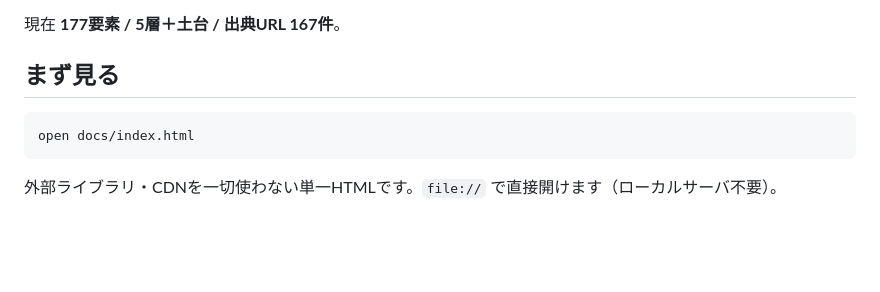
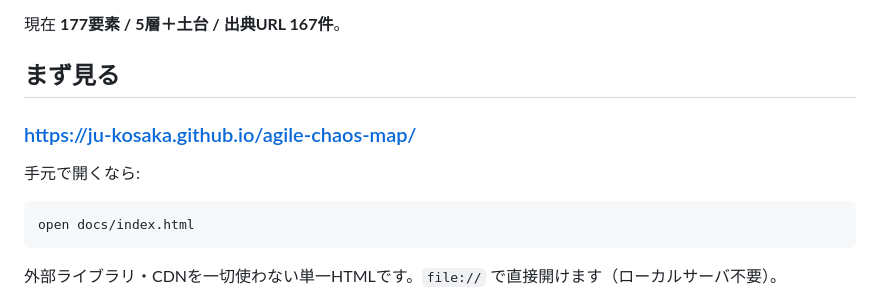
Before and after one commit to ju-kosaka/agile-chaos-map, a Markdown page: README.md, the part around the change. GitHub-like rendering; blank space fills up the shorter version.

Commit message:
README に GitHub Pages の公開URLを追記
Co-Authored-By: Claude Opus 5 (1M context) <noreply@anthropic.com>

````diff
--- a/README.md
+++ b/README.md
@@ -6,6 +6,10 @@
 現在 **177要素 / 5層＋土台 / 出典URL 167件**。
 
 ## まず見る
+
+### https://ju-kosaka.github.io/agile-chaos-map/
+
+手元で開くなら:
 
 ```bash
 open docs/index.html
````
